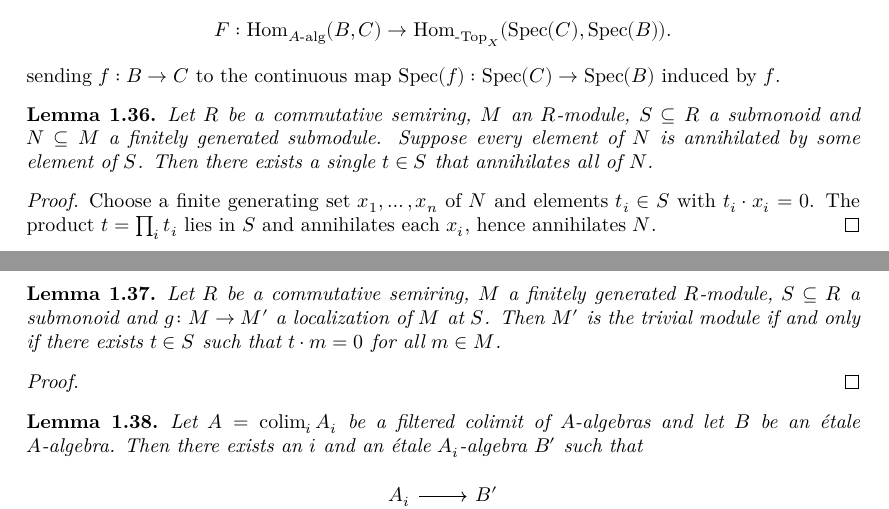
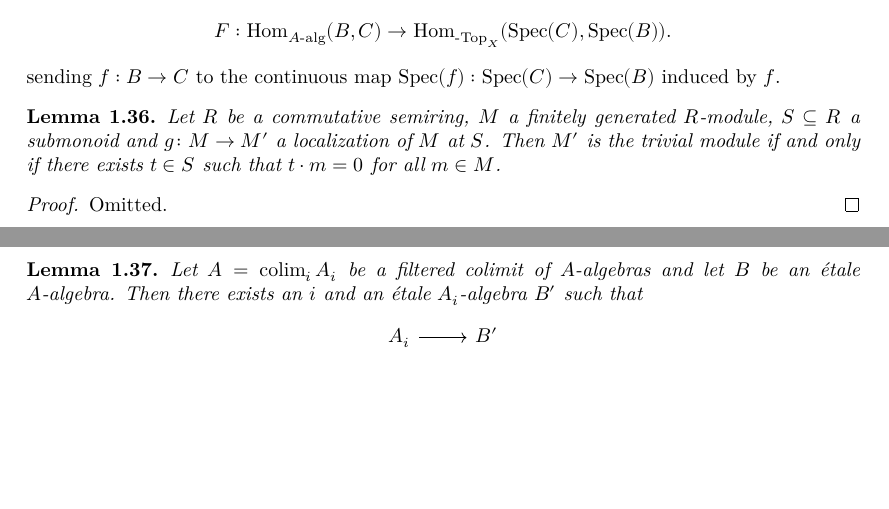
Before and after one commit to chrisflav/proetale, a LaTeX thesis (blueprint/src/print.tex, which reads blueprint/src/chapters/local-structure.tex): two parts of pages 7 and 8 of 51 before the commit and two parts of pages 7 and 8 of 50 after it, joined at a grey line, cut so that both start at the same text, the shorter picture padded with empty space. Compiled offline with XeLaTeX.

Commit message:
Apply suggestions from code review
Co-authored-by: Jiang Jiedong <107380768+jjdishere@users.noreply.github.com>

```diff
--- a/blueprint/src/chapters/local-structure.tex
+++ b/blueprint/src/chapters/local-structure.tex
@@ -504,33 +504,17 @@ The second functor is fully faithful because \(f^\#\) is always an isomorphism,
 \end{definition}
 
 \begin{lemma}
-    Let $R$ be a commutative semiring, $M$ an $R$-module, $S \subseteq R$ a submonoid and
-    $N \subseteq M$ a finitely generated submodule. Suppose every element of $N$ is annihilated
-    by some element of $S$. Then there exists a single $t \in S$ that annihilates all of $N$.
-    \label{lemma:fg-submodule-uniform-annihilator}
-    \lean{Submodule.FG.exists_mem_smul_eq_zero}
-    \leanok
-\end{lemma}
-
-\begin{proof}
-    \leanok
-    Choose a finite generating set $x_1, \ldots, x_n$ of $N$ and elements $t_i \in S$ with
-    $t_i \cdot x_i = 0$. The product $t = \prod_i t_i$ lies in $S$ and annihilates each $x_i$,
-    hence annihilates $N$.
-\end{proof}
-
-\begin{lemma}
     Let $R$ be a commutative semiring, $M$ a finitely generated $R$-module, $S \subseteq R$ a submonoid
     and $g \colon M \to M'$ a localization of $M$ at $S$. Then $M'$ is the trivial module if and only if
     there exists $t \in S$ such that $t \cdot m = 0$ for all $m \in M$.
     \label{lemma:fg-localization-subsingleton-uniform-annihilator}
-    \uses{lemma:fg-submodule-uniform-annihilator}
     \lean{IsLocalizedModule.subsingleton_iff_exists_mem_smul_eq_zero}
     \leanok
 \end{lemma}
 
 \begin{proof}
     \leanok
+    Omitted.
 \end{proof}
 
 \begin{lemma}
```
